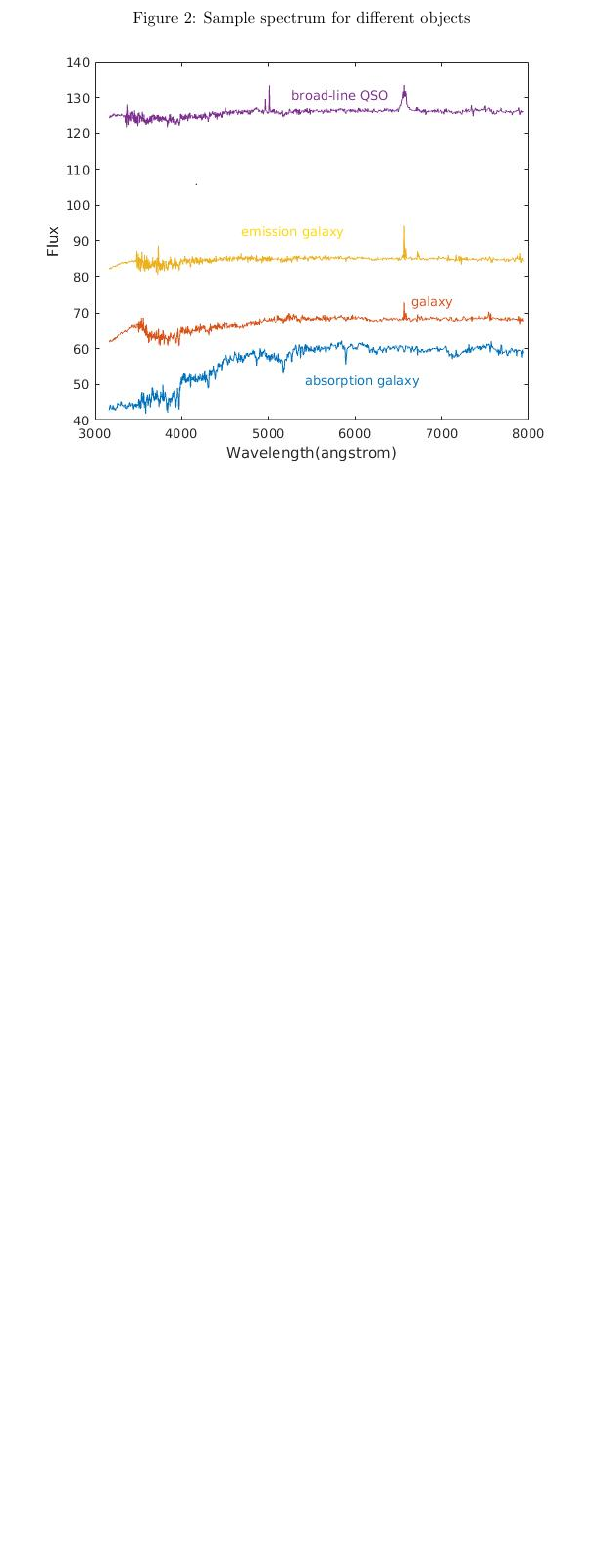
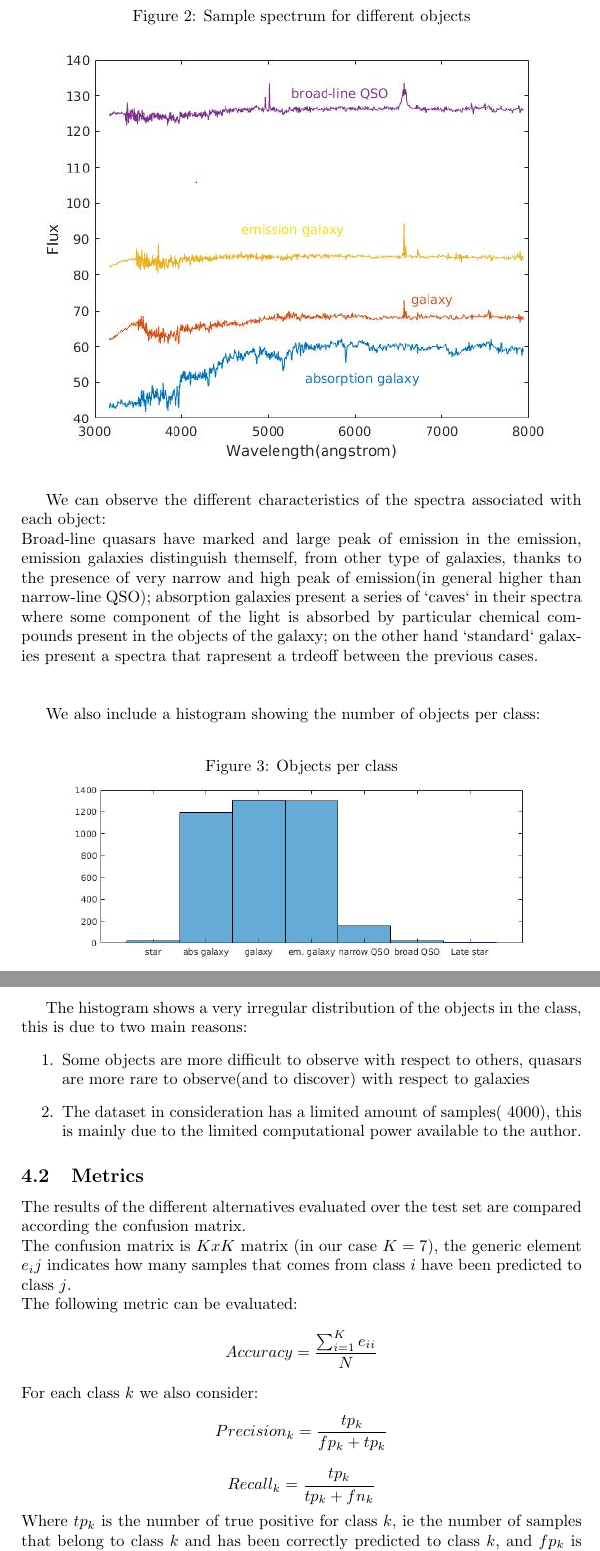
Before and after one commit to Sessa93/MLProject, a LaTeX paper (Tex/mlprj.tex): part of page 9 of 9 before the commit and two parts of pages 9 and 10 of 12 after it, the two joined at a grey line, cut so that both start at the same text, the shorter picture padded with empty space. Compiled offline with pdfLaTeX.

Commit message:
Finished Visualization chapter

```diff
--- a/Tex/mlprj.tex
+++ b/Tex/mlprj.tex
@@ -3,6 +3,7 @@
 \usepackage[utf8]{inputenc}
 \usepackage{graphicx}
 \usepackage{mathtools}
+\usepackage{float}
 
 \title{SDSS Celestial Objects Classification}
 \author{Andrea Sessa \\ \vspace{1cm} \small{Mat. 850082}}
@@ -197,9 +203,45 @@
   \subsubsection{Visualization}
     In figure 2 are shown some random spectra for different type of objected extracted from the dataset:
 
-    \begin{figure}[!ht]
+    \begin{figure}[H]
       \caption{Sample spectrum for different objects}
       \centering
       \includegraphics[scale=0.6]{sample_spec.jpg}
     \end{figure}
 
+    We can observe the different characteristics of the spectra associated with each object:\newline
+    Broad-line quasars have marked and large peak of emission in the emission, emission galaxies distinguish themself, from other type
+    of galaxies, thanks to the presence of very narrow and high peak of emission(in general higher than narrow-line QSO); absorption
+    galaxies present a series of `caves` in their spectra where some component of the light is absorbed by particular chemical compounds present in
+    the objects of the galaxy; on the other hand `standard` galaxies present a spectra that rapresent a trdeoff between the previous cases.\newline\newline
+
+    We also include a histogram showing the number of objects per class:
+    \begin{figure}[H]
+      \caption{Objects per class}
+      \centering
+      \includegraphics[scale=0.4]{histogram.jpg}
+    \end{figure}
+    The histogram shows a very irregular distribution of the objects in the class, this is due to two main reasons:
+    \begin{enumerate}
+     \item Some objects are more difficult to observe with respect to others, quasars are more rare to observe(and to discover) with respect to galaxies
+     \item The dataset in consideration has a limited amount of samples(~4000), this is mainly due to the limited computational power available to the author.
+    \end{enumerate}
+
+
+  \subsection{Metrics}
+    The results of the different alternatives evaluated over the test set are compared according the confusion matrix.\newline
+    The confusion matrix is $K x K$ matrix (in our case $K = 7$), the generic element $e_ij$ indicates how many samples
+    that comes from class $i$ have been predicted to class $j$.\newline
+    The following metric can be evaluated:
+    \begin{equation*}
+     Accuracy = \frac{\sum_{i = 1}^K e_{ii}}{N}
+    \end{equation*}
+    For each class $k$ we also consider:
+    \begin{equation*}
+     Precision_k = \frac{tp_k}{fp_k + tp_k}
+    \end{equation*}
+    \begin{equation*}
+     Recall_k = \frac{tp_k}{tp_k + fn_k}
+    \end{equation*}
+    Where $tp_k$ is the number of true positive for class $k$, ie the number of samples that belong to class $k$ and has been
+    correctly predicted to class $k$, and $fp_k$ is the number of false positive, ie the number of samples that does not belong
```
Also changed, not shown: Tex/confusionmatrix.png (added), Tex/histogram.jpg (added), Tex/mlprj.pdf, Tex/mlprj.tex (27 more changed lines), 7 other files.
